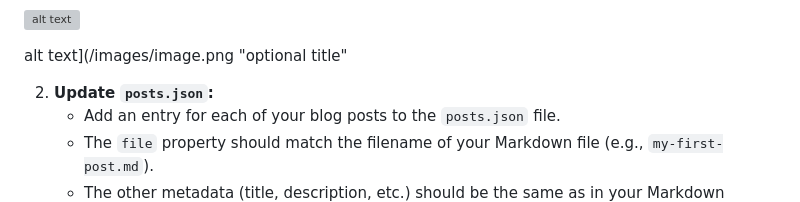
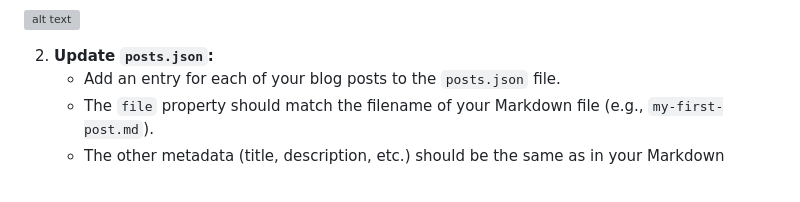
Before and after one commit to romiojoseph/testing, a Markdown page: posts/blog/blogspot-template-documentation.md, the part around the change printed below. GitHub-like rendering; blank space fills up the shorter version; grey boxes are pictures that could not be loaded.

Commit message:
image test

```diff
--- a/posts/blog/blogspot-template-documentation.md
+++ b/posts/blog/blogspot-template-documentation.md
@@ -61,7 +61,7 @@ Please note that all blog images are now being pulled from an `images` folder in
 
 ![alt text](/posts/images/image.png "optional title")
 
-alt text](/images/image.png "optional title"
+
 
 2. **Update `posts.json`:**
    * Add an entry for each of your blog posts to the `posts.json` file.
```
Also changed, not shown: other parts of posts/blog/blogspot-template-documentation.md (+3 -3 lines).
